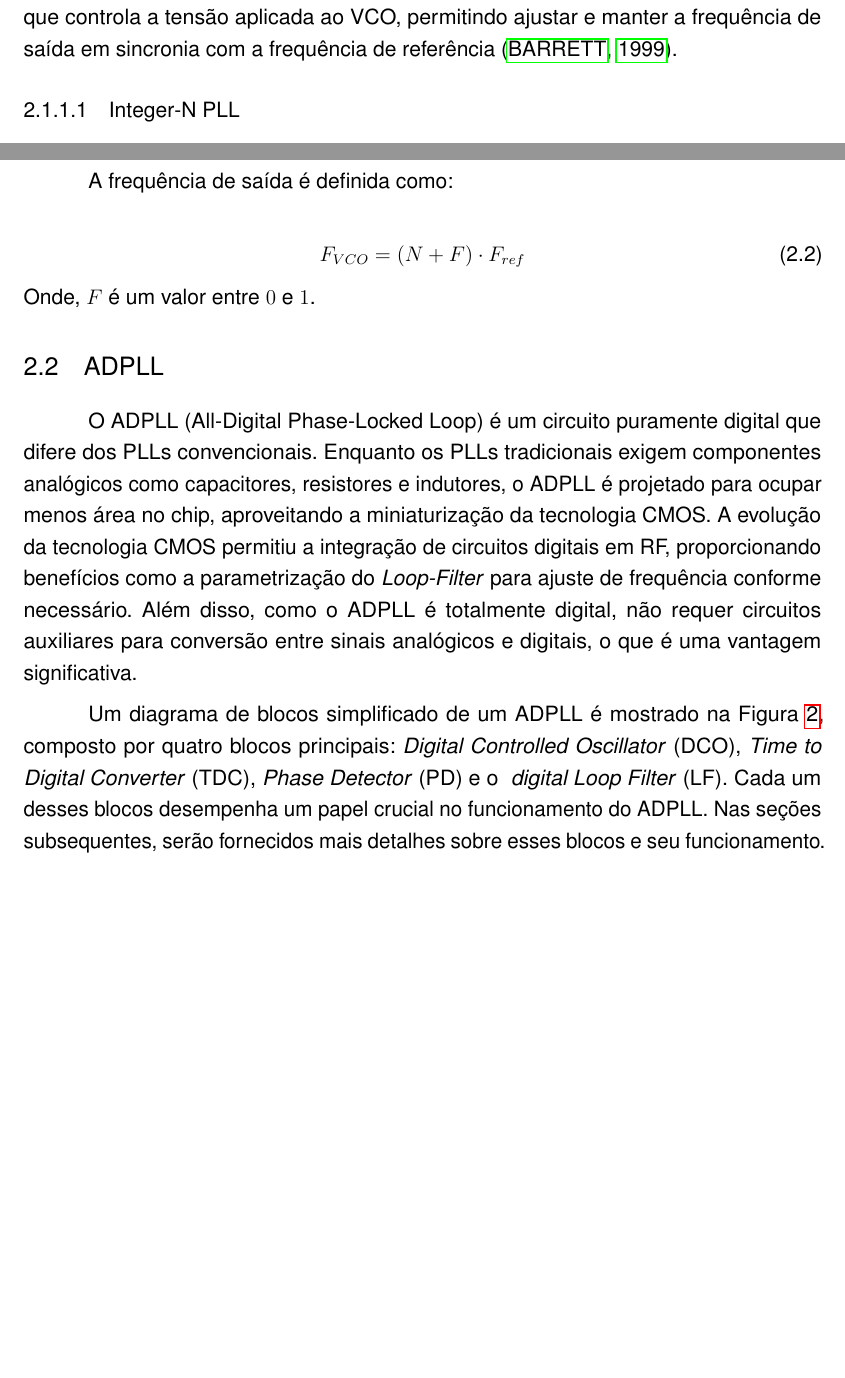
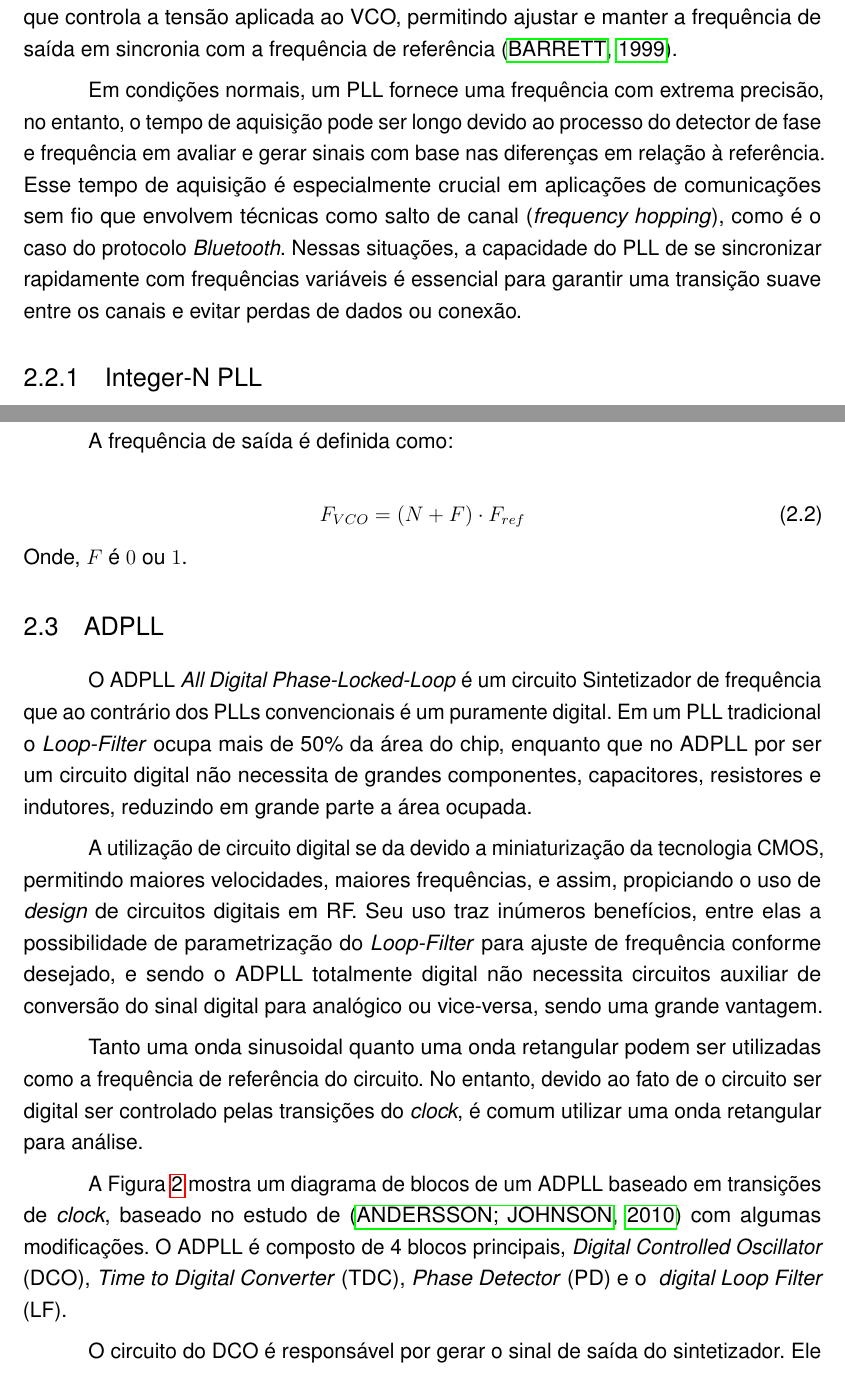
Before and after one commit to Andersonfw/ADPLL, a LaTeX thesis (TEX/main.tex, which reads TEX/fundamentacao.tex): two parts of pages 19 and 20 of 27, joined at a grey line, cut so that both start at the same text, the shorter picture padded with empty space. Compiled offline with pdfLaTeX.

Commit message:
Edição da fundamentação

```diff
--- a/TEX/fundamentacao.tex
+++ b/TEX/fundamentacao.tex
@@ -31,8 +31,9 @@ A utilização de uma realimentação negativa no circuito permite um controle t
 
 O PLL utiliza o VCO como elemento central. O sinal de saída do VCO, dividido por um fator N, é comparado com a frequência de referência do TXCO, dividida por R, pelo  \textit{Phase-Detector}. Após a comparação, o sinal resultante passa pelo\textit{Loop filter}, responsável por eliminar ruídos e interferências. A saída do \textit{Loop filter} é uma tensão que controla a tensão aplicada ao VCO, permitindo ajustar e manter a frequência de saída em sincronia com a frequência de referência \cite{barrett_1999_fractionalintegern}.
 
+Em condições normais, um PLL fornece uma frequência com extrema precisão, no entanto, o tempo de aquisição pode ser longo devido ao processo do detector de fase e frequência em avaliar e gerar sinais com base nas diferenças em relação à referência. Esse tempo de aquisição é especialmente crucial em aplicações de comunicações sem fio que envolvem técnicas como salto de canal (\textit{frequency hopping}), como é o caso do protocolo \textit{Bluetooth}. Nessas situações, a capacidade do PLL de se sincronizar rapidamente com frequências variáveis é essencial para garantir uma transição suave entre os canais e evitar perdas de dados ou conexão.
 %%%%%%%%%%%%%%%%%%%%%%%%%%%%%%%%%%%%%%%%%%%%%%%%%%%%%%%%%%%%%%%%%%%%%%
-\subsubsection{Integer-N PLL}
+\subsection{Integer-N PLL}
 %%%%%%%%%%%%%%%%%%%%%%%%%%%%%%%%%%%%%%%%%%%%%%%%%%%%%%%%%%%%%%%%%%%%%%
 
 PLLs convencionais também conhecidos como \textit{Integer-N PLL} são capazes de gerar apenas frequências de valores N vezes a frequência do TXCO, onde N é um valor inteiro, desta forma a resolução de frequência é definida pela frequência de referência utilizada.
@@ -59,17 +60,16 @@ A frequência de saída é definida como:
 	F_{VCO} = (N + F) \cdot F_{ref}
 	\label{eq:fvco_fractional_PLL}
 \end{equation}
-Onde, $F$ é um valor entre $0$ e $1$.
+Onde, $F$ é $0$ ou $1$.
 
 %%%%%%%%%%%%%%%%%%%%%%%%%%%%%%%%%%%%%%%%%%%%%%%%%%%%%%%%%%%%%%%%%%%%%%
 \section{ADPLL}
 %%%%%%%%%%%%%%%%%%%%%%%%%%%%%%%%%%%%%%%%%%%%%%%%%%%%%%%%%%%%%%%%%%%%%%
-O ADPLL (All-Digital Phase-Locked Loop) é um circuito puramente digital que difere dos PLLs convencionais. Enquanto os PLLs tradicionais exigem componentes analógicos como capacitores, resistores e indutores, o ADPLL é projetado para ocupar menos área no chip, aproveitando a miniaturização da tecnologia CMOS. A evolução da tecnologia CMOS permitiu a integração de circuitos digitais em RF, proporcionando benefícios como a parametrização do \textit{Loop-Filter} para ajuste de frequência conforme necessário. Além disso, como o ADPLL é totalmente digital, não requer circuitos auxiliares para conversão entre sinais analógicos e digitais, o que é uma vantagem significativa.
+O ADPLL \textit{All Digital Phase-Locked-Loop} é um circuito Sintetizador de frequência que ao contrário dos PLLs convencionais é um puramente digital. Em um PLL tradicional o \textit{Loop-Filter} ocupa mais de 50\% da área do chip, enquanto que no ADPLL por ser um circuito digital não necessita de grandes componentes, capacitores, resistores e indutores, reduzindo em grande parte a área ocupada.
 
-Um diagrama de blocos simplificado de um ADPLL é mostrado na Figura \ref{fig:adpll_block_diagram}, composto por quatro blocos principais:  \textit{Digital Controlled Oscillator} (DCO), \textit{Time to Digital Converter} (TDC), \textit{Phase Detector} (PD) e o \textit{ digital Loop Filter} (LF). Cada um desses blocos desempenha um papel crucial no funcionamento do ADPLL. Nas seções subsequentes, serão fornecidos mais detalhes sobre esses blocos e seu funcionamento.
+A utilização de circuito digital se da devido a miniaturização da tecnologia CMOS, permitindo maiores velocidades, maiores frequências, e assim, propiciando o uso de \textit{design} de circuitos digitais em RF. Seu uso traz inúmeros benefícios, entre elas a possibilidade de parametrização do \textit{Loop-Filter} para ajuste de frequência conforme desejado, e sendo o ADPLL totalmente digital não necessita circuitos auxiliar de conversão do sinal digital para analógico ou vice-versa, sendo uma grande vantagem.
 
-%O ADPLL \textit{All Digital Phase-Locked-Loop} ao contrário dos PLLs convencionais é um circuito puramente digital. Em um PLL tradicional o \textit{Loop-Filter} ocupa mais de 50\% da área do chip, enquanto que no ADPLL por ser um circuito digital não necessita de grandes componentes, capacitores, resistores e indutores, reduzindo em grande parte a área ocupada.
-%
-%A utilização de circuito digital se da devido a miniaturização da tecnologia CMOS, permitindo maiores velocidades, maiores frequências, e assim, propiciando o uso de \textit{design} de circuitos digitais em RF. Seu uso traz inúmeros benefícios, entre elas a possibilidade de parametrização do \textit{Loop-Filter} para ajuste de frequência conforme desejado, e sendo o ADPLL totalmente digital não necessita circuitos auxiliar de conversão do sinal digital para analógico ou vice-versa, sendo uma grande vantagem.
-%
-%A Figura \ref{fig:adpll_block_diagram} mostra um diagrama de blocos simplificado de um ADPLL. è composto de 4 blocos principais,  \textit{Digital Controlled Oscillator} (DCO), \textit{Time to Digital Converter} (TDC), \textit{Phase Detector} (PD) e o \textit{ digital Loop Filter} (LF). Nas seções seguintes serão apresentados com mais detalhes cada um deles.
+Tanto uma onda sinusoidal quanto uma onda retangular podem ser utilizadas como a frequência de referência do circuito. No entanto, devido ao fato de o circuito ser digital ser controlado pelas transições do \textit{clock}, é comum utilizar uma onda retangular para análise.
+%Neste trabalho, optou-se por realizar uma análise focada nas transições do \textit{clock} para estudo e desenvolvimento.
+
+A Figura \ref{fig:adpll_block_diagram} mostra um diagrama de blocos de um ADPLL baseado em transições de \textit{clock}, baseado no estudo de \cite{andersson2010modeling} com algumas modificações. O ADPLL é composto de 4 blocos principais,  \textit{Digital Controlled Oscillator} (DCO), \textit{Time to Digital Converter} (TDC), \textit{Phase Detector} (PD) e o \textit{ digital Loop Filter} (LF).
@@ -84,0 +87 @@ Um diagrama de blocos simplificado de um ADPLL é mostrado na Figura \ref{fig:ad
+O circuito do DCO é responsável por gerar o sinal de saída do sintetizador. Ele consiste em um indutor fixo e um conjunto de capacitores programáveis que formam um circuito ressonante LC. A frequência de saída é definida pelo FCW (\textit{Frequency Command Word}), que é um valor múltiplo da frequência de referência, conforme expresso na Equação \ref{eq:fvco_adpll}, podendo FCW ser um valor fracional.
```
Also changed, not shown: TEX/referencias.bib (+6 -0 lines), TEX/fundamentacao.tex (25 more changed lines).
